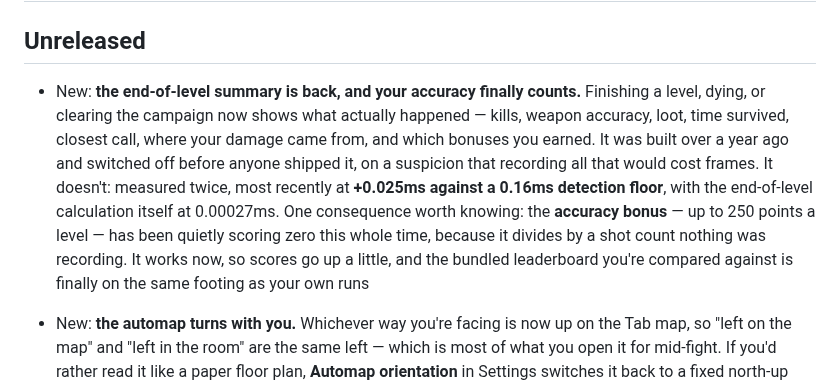
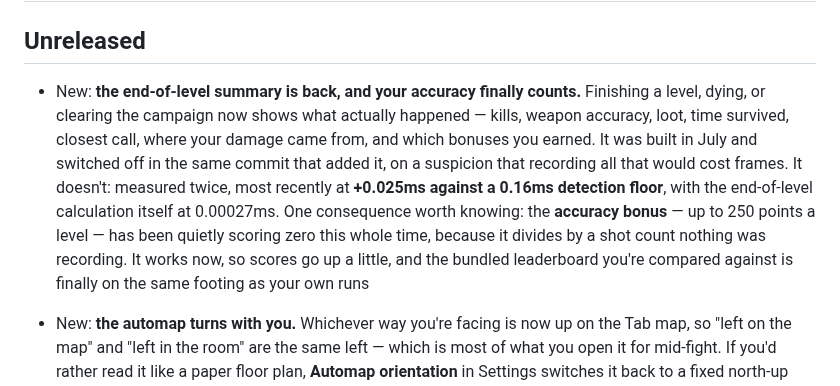
Before and after one commit to mcdope/codeenstein3d, a Markdown page: CHANGELOG.md, the part around the change. Drawn GitHub-style.

Commit message:
docs: fix a fabricated timeframe in the changelog entry
The entry said the stats screen "was built over a year ago". The project is
about two months old. `836fa95` added the flag on 2026-07-17 and disabled it in
the same commit — five weeks, not a year — so the line now says exactly that.

Nothing else inherited it: "five weeks" in history.md and "over a month" in
decisions.md both check out against the 37-day gap.

Co-Authored-By: Claude Opus 5 (1M context) <noreply@anthropic.com>

```diff
--- a/CHANGELOG.md
+++ b/CHANGELOG.md
@@ -2,7 +2,7 @@
 
 ## Unreleased
 
-- New: **the end-of-level summary is back, and your accuracy finally counts.** Finishing a level, dying, or clearing the campaign now shows what actually happened — kills, weapon accuracy, loot, time survived, closest call, where your damage came from, and which bonuses you earned. It was built over a year ago and switched off before anyone shipped it, on a suspicion that recording all that would cost frames. It doesn't: measured twice, most recently at **+0.025ms against a 0.16ms detection floor**, with the end-of-level calculation itself at 0.00027ms. One consequence worth knowing: the **accuracy bonus** — up to 250 points a level — has been quietly scoring zero this whole time, because it divides by a shot count nothing was recording. It works now, so scores go up a little, and the bundled leaderboard you're compared against is finally on the same footing as your own runs
+- New: **the end-of-level summary is back, and your accuracy finally counts.** Finishing a level, dying, or clearing the campaign now shows what actually happened — kills, weapon accuracy, loot, time survived, closest call, where your damage came from, and which bonuses you earned. It was built in July and switched off in the same commit that added it, on a suspicion that recording all that would cost frames. It doesn't: measured twice, most recently at **+0.025ms against a 0.16ms detection floor**, with the end-of-level calculation itself at 0.00027ms. One consequence worth knowing: the **accuracy bonus** — up to 250 points a level — has been quietly scoring zero this whole time, because it divides by a shot count nothing was recording. It works now, so scores go up a little, and the bundled leaderboard you're compared against is finally on the same footing as your own runs
 
 - New: **the automap turns with you.** Whichever way you're facing is now up on the Tab map, so "left on the map" and "left in the room" are the same left — which is most of what you open it for mid-fight. If you'd rather read it like a paper floor plan, **Automap orientation** in Settings switches it back to a fixed north-up view, and that one takes effect straight away instead of at the next level
 
```
